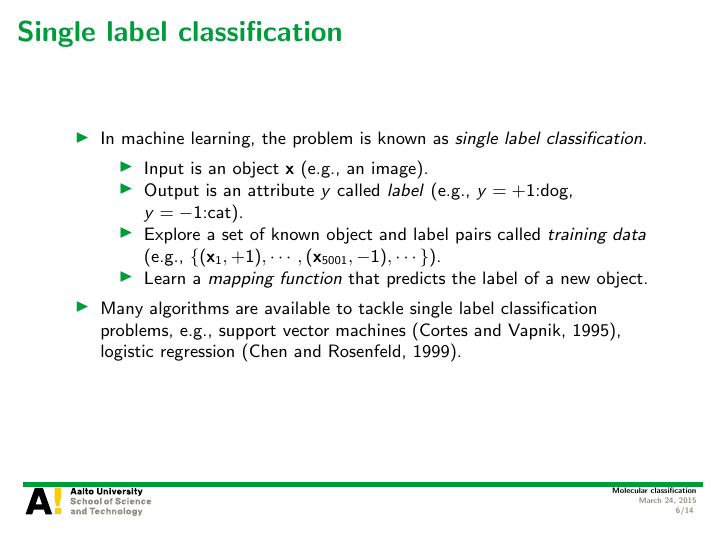
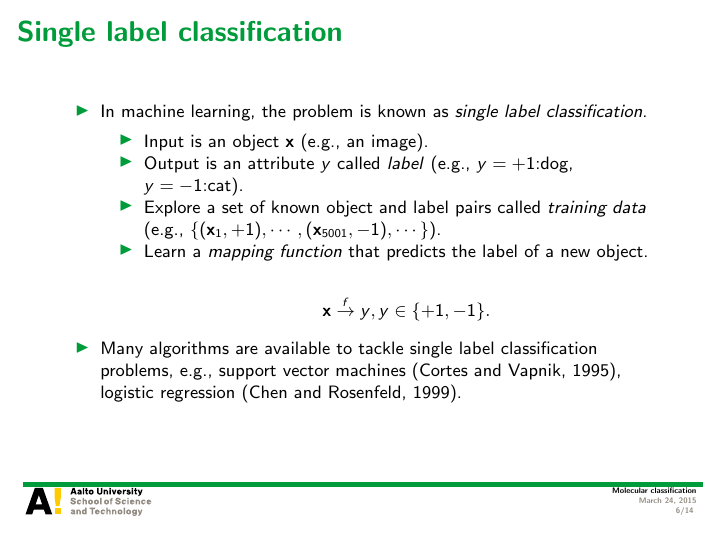
Before and after one commit to hongyusu/Posters_and_Presentations, LaTeX slides (Presentations/defence_presentation/example.tex): page 6 of 14. Compiled offline with pdfLaTeX.

Commit message:
auto upload

```diff
--- a/Presentations/defence_presentation/example.tex
+++ b/Presentations/defence_presentation/example.tex
@@ -97,7 +97,10 @@
 			\item Output is an attribute $y$ called \textit{label} (e.g., $y=+1$:dog, $y=-1$:cat).
 			\item Explore a set of known object and label pairs called \textit{training data} \\
 			(e.g., $\{(\vx_1,+1),\cdots,(\vx_{5001},-1),\cdots\}$).
-			\item Learn a \textit{mapping function} that predicts the label of a new object.
+			\item Learn a \textit{mapping function} that predicts the label of a new object.\\
+			\begin{align*}
+				\vx\overset{f}{\rightarrow}y,y\in\{+1,-1\}.
+			\end{align*}
 		\end{itemize}
 		\item Many algorithms are available to tackle single label classification problems, e.g., support vector machines \citep{Cortes95support}, logistic regression \citep{Chen99}.
 	\end{itemize}
```
